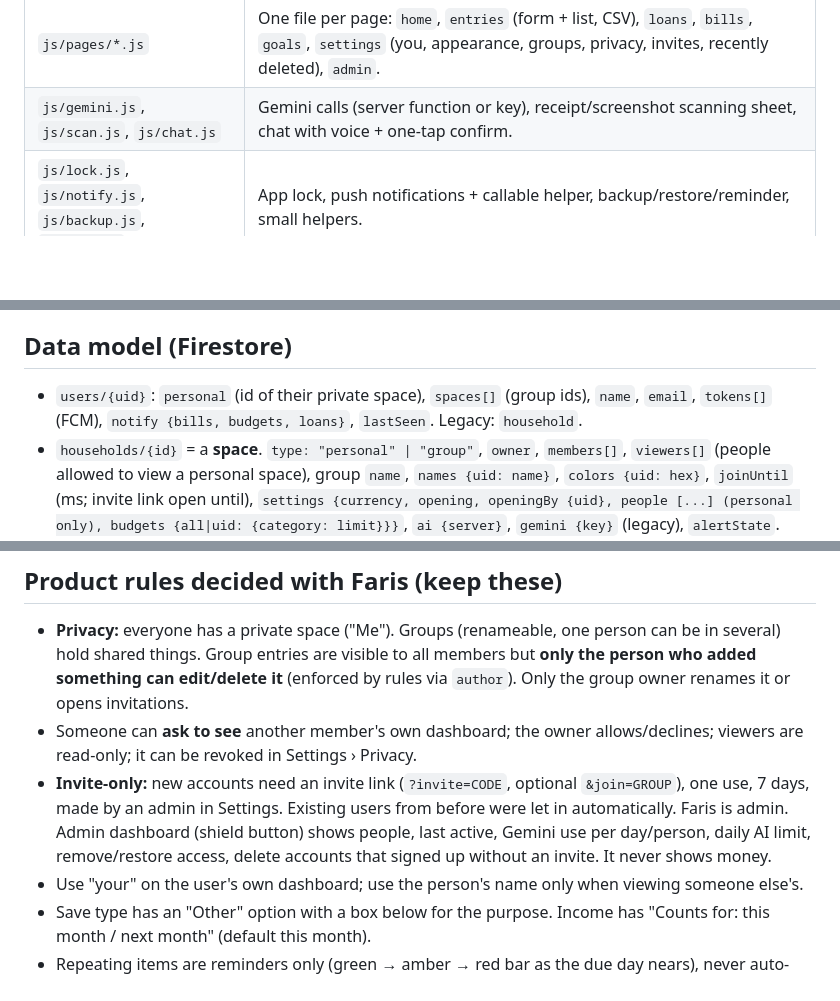
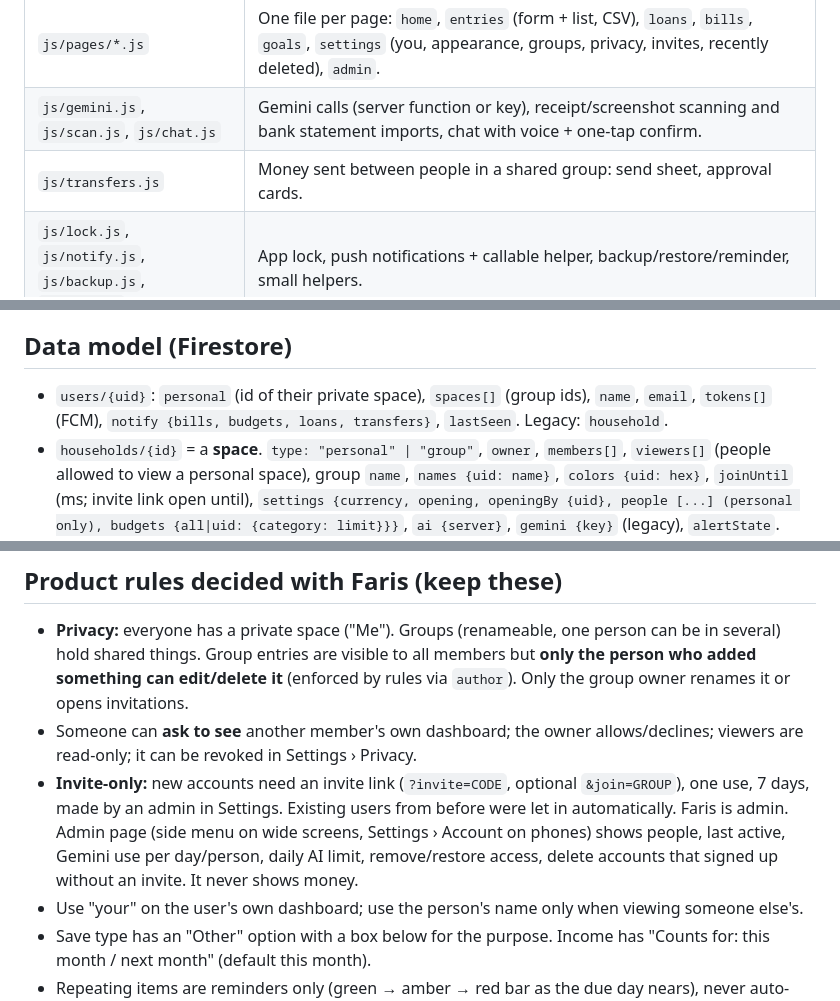
Before and after one commit to AceNo9029/pocket-ledger, a Markdown page: HANDOFF.md, 3 parts joined by grey strips. Drawn GitHub-style; blank space fills up the shorter version.

```diff
--- a/HANDOFF.md
+++ b/HANDOFF.md
@@ -37,7 +37,8 @@ No build step: GitHub Pages serves these files as they are. Plain ES modules, on
 | `js/actions.js` | Shared actions: loans, repayments, bills (create/pay/skip), settle up, budgets, budget alerts. |
 | `js/shell.js` | Hash router (`#home`, `#entries`, `#loans`, `#bills`, `#goals`, `#settings/<section>`, `#admin`), page header (month, spaces, whose money), banners, bills badge. |
 | `js/pages/*.js` | One file per page: `home`, `entries` (form + list, CSV), `loans`, `bills`, `goals`, `settings` (you, appearance, groups, privacy, invites, recently deleted), `admin`. |
-| `js/gemini.js`, `js/scan.js`, `js/chat.js` | Gemini calls (server function or key), receipt/screenshot scanning sheet, chat with voice + one-tap confirm. |
+| `js/gemini.js`, `js/scan.js`, `js/chat.js` | Gemini calls (server function or key), receipt/screenshot scanning and bank statement imports, chat with voice + one-tap confirm. |
+| `js/transfers.js` | Money sent between people in a shared group: send sheet, approval cards. |
 | `js/lock.js`, `js/notify.js`, `js/backup.js`, `js/util.js` | App lock, push notifications + callable helper, backup/restore/reminder, small helpers. |
 | `sw.js` | Service worker: network-first cache, share-target, push. **Bump `VERSION` (`pl-vNN`) on every release** and add any new file to `SHELL`. Latest: `pl-v23`. `index.html` loads `app.js?v=NN` and `css/app.css?v=NN`: bump those numbers too, so phones never mix a new page with old cached files (that caused a blank page after the first overhaul release). |
 | `manifest.webmanifest`, `icons/` | PWA manifest (share_target, shortcuts) and icons. |
@@ -56,7 +57,7 @@ The old patch-on-patch build (`source/base`, `source/build`) was retired in the
 
 ## Data model (Firestore)
 
-- `users/{uid}`: `personal` (id of their private space), `spaces[]` (group ids), `name`, `email`, `tokens[]` (FCM), `notify {bills, budgets, loans}`, `lastSeen`. Legacy: `household`.
+- `users/{uid}`: `personal` (id of their private space), `spaces[]` (group ids), `name`, `email`, `tokens[]` (FCM), `notify {bills, budgets, loans, transfers}`, `lastSeen`. Legacy: `household`.
 - `households/{id}` = a **space**. `type: "personal" | "group"`, `owner`, `members[]`, `viewers[]` (people allowed to view a personal space), group `name`, `names {uid: name}`, `colors {uid: hex}`, `joinUntil` (ms; invite link open until), `settings {currency, opening, openingBy {uid}, people [...] (personal only), budgets {all|uid: {category: limit}}}`, `ai {server}`, `gemini {key}` (legacy), `alertState`. Legacy fields kept on the converted old household: `personOf {uid: "p1"|"p2"}`, `legacy` (old settings).
   - Subcollections: `entries`, `goals`, `loans`, `recurring`, `settlements`, `trash`; groups also have `transfers`, personal spaces `transfersSeen`. Every doc has `author` (uid of who added it).
   - Entry: `type` (expense|income|save|withdraw), `amount`, `date` (YYYY-MM-DD), `category`, `note` (≤160), `person` (uid), `created`, optional `goalId`, `split {with, share}`, `countMonth` (YYYY-MM it counts for), `loanId`/`loanRole`, `recurringId`, `ref` (bank ref), `source`.
@@ -74,7 +75,7 @@ The old patch-on-patch build (`source/base`, `source/build`) was retired in the
 
 - **Privacy:** everyone has a private space ("Me"). Groups (renameable, one person can be in several) hold shared things. Group entries are visible to all members but **only the person who added something can edit/delete it** (enforced by rules via `author`). Only the group owner renames it or opens invitations.
 - Someone can **ask to see** another member's own dashboard; the owner allows/declines; viewers are read-only; it can be revoked in Settings › Privacy.
-- **Invite-only:** new accounts need an invite link (`?invite=CODE`, optional `&join=GROUP`), one use, 7 days, made by an admin in Settings. Existing users from before were let in automatically. Faris is admin. Admin dashboard (shield button) shows people, last active, Gemini use per day/person, daily AI limit, remove/restore access, delete accounts that signed up without an invite. It never shows money.
+- **Invite-only:** new accounts need an invite link (`?invite=CODE`, optional `&join=GROUP`), one use, 7 days, made by an admin in Settings. Existing users from before were let in automatically. Faris is admin. Admin page (side menu on wide screens, Settings › Account on phones) shows people, last active, Gemini use per day/person, daily AI limit, remove/restore access, delete accounts that signed up without an invite. It never shows money.
 - Use "your" on the user's own dashboard; use the person's name only when viewing someone else's.
 - Save type has an "Other" option with a box below for the purpose. Income has "Counts for: this month / next month" (default this month).
 - Repeating items are reminders only (green → amber → red bar as the due day nears), never auto-added.
```
Also changed, not shown: other parts of HANDOFF.md (+2 -2 lines).
